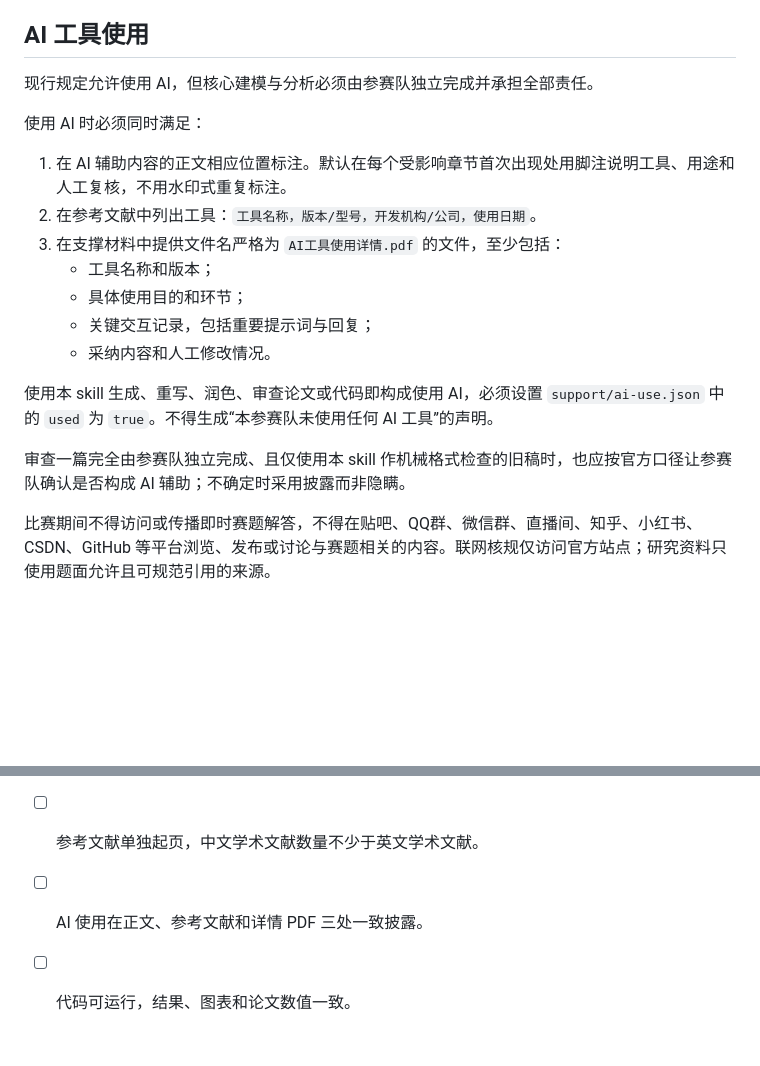
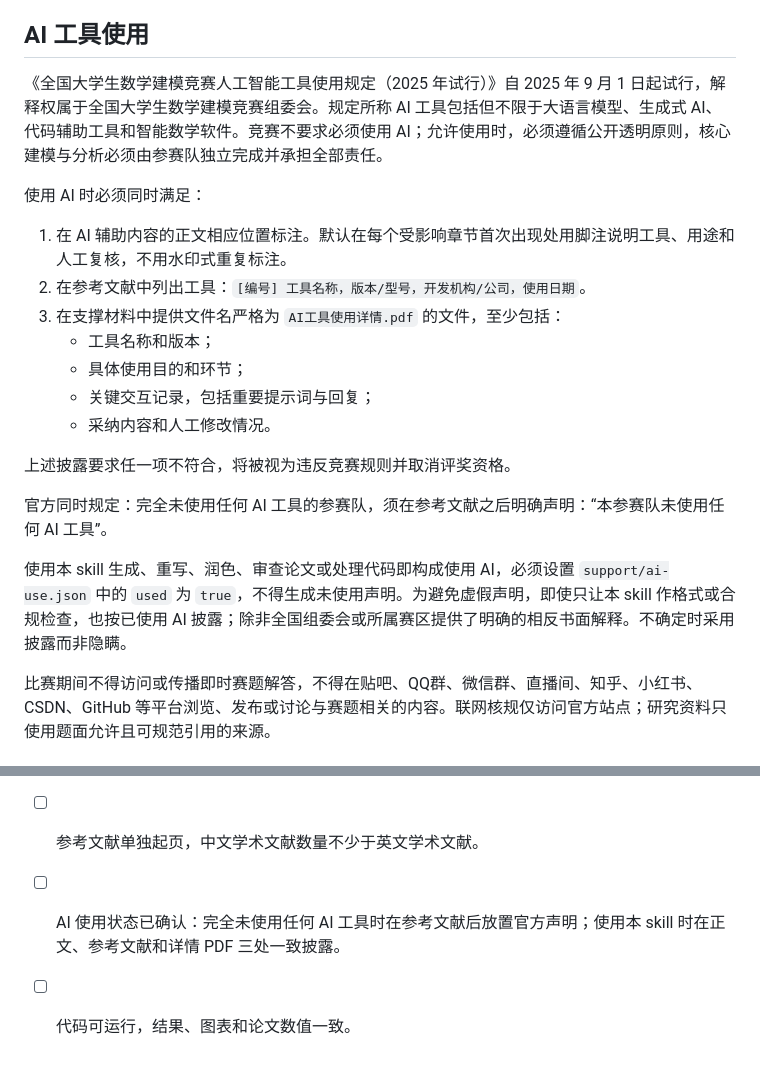
Before and after one commit to YEP-621/write-cumcm-paper-skill, a Markdown page: references/format-and-compliance.md, 2 parts joined by grey strips. Drawn GitHub-style; blank space fills up the shorter version.

Commit message:
Clarify CUMCM AI compliance rules

```diff
--- a/references/format-and-compliance.md
+++ b/references/format-and-compliance.md
@@ -65,21 +65,23 @@
 
 ## AI 工具使用
 
-现行规定允许使用 AI，但核心建模与分析必须由参赛队独立完成并承担全部责任。
+《全国大学生数学建模竞赛人工智能工具使用规定（2025 年试行）》自 2025 年 9 月 1 日起试行，解释权属于全国大学生数学建模竞赛组委会。规定所称 AI 工具包括但不限于大语言模型、生成式 AI、代码辅助工具和智能数学软件。竞赛不要求必须使用 AI；允许使用时，必须遵循公开透明原则，核心建模与分析必须由参赛队独立完成并承担全部责任。
 
 使用 AI 时必须同时满足：
 
 1. 在 AI 辅助内容的正文相应位置标注。默认在每个受影响章节首次出现处用脚注说明工具、用途和人工复核，不用水印式重复标注。
-2. 在参考文献中列出工具：`工具名称，版本/型号，开发机构/公司，使用日期`。
+2. 在参考文献中列出工具：`[编号] 工具名称，版本/型号，开发机构/公司，使用日期`。
 3. 在支撑材料中提供文件名严格为 `AI工具使用详情.pdf` 的文件，至少包括：
    - 工具名称和版本；
    - 具体使用目的和环节；
    - 关键交互记录，包括重要提示词与回复；
    - 采纳内容和人工修改情况。
 
-使用本 skill 生成、重写、润色、审查论文或代码即构成使用 AI，必须设置 `support/ai-use.json` 中的 `used` 为 `true`。不得生成“本参赛队未使用任何 AI 工具”的声明。
+上述披露要求任一项不符合，将被视为违反竞赛规则并取消评奖资格。
 
-审查一篇完全由参赛队独立完成、且仅使用本 skill 作机械格式检查的旧稿时，也应按官方口径让参赛队确认是否构成 AI 辅助；不确定时采用披露而非隐瞒。
+官方同时规定：完全未使用任何 AI 工具的参赛队，须在参考文献之后明确声明：“本参赛队未使用任何 AI 工具”。
+
+使用本 skill 生成、重写、润色、审查论文或处理代码即构成使用 AI，必须设置 `support/ai-use.json` 中的 `used` 为 `true`，不得生成未使用声明。为避免虚假声明，即使只让本 skill 作格式或合规检查，也按已使用 AI 披露；除非全国组委会或所属赛区提供了明确的相反书面解释。不确定时采用披露而非隐瞒。
 
 比赛期间不得访问或传播即时赛题解答，不得在贴吧、QQ群、微信群、直播间、知乎、小红书、CSDN、GitHub 等平台浏览、发布或讨论与赛题相关的内容。联网核规仅访问官方站点；研究资料只使用题面允许且可规范引用的来源。
 
@@ -93,5 +95,5 @@
 - [ ] 论文、元数据和支撑材料无身份信息。
 - [ ] 所有引用在正文标注，所有条目真实可核验。
 - [ ] 参考文献单独起页，中文学术文献数量不少于英文学术文献。
-- [ ] AI 使用在正文、参考文献和详情 PDF 三处一致披露。
+- [ ] AI 使用状态已确认：完全未使用任何 AI 工具时在参考文献后放置官方声明；使用本 skill 时在正文、参考文献和详情 PDF 三处一致披露。
 - [ ] 代码可运行，结果、图表和论文数值一致。
```
Also changed, not shown: SKILL.md (+2 -2 lines).
